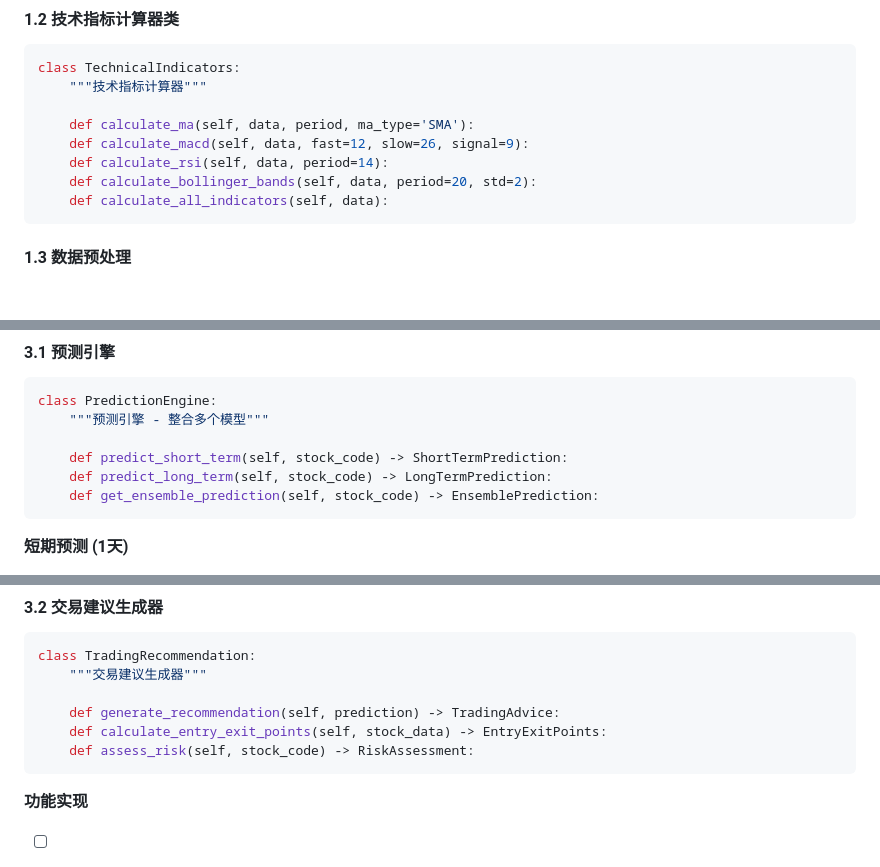
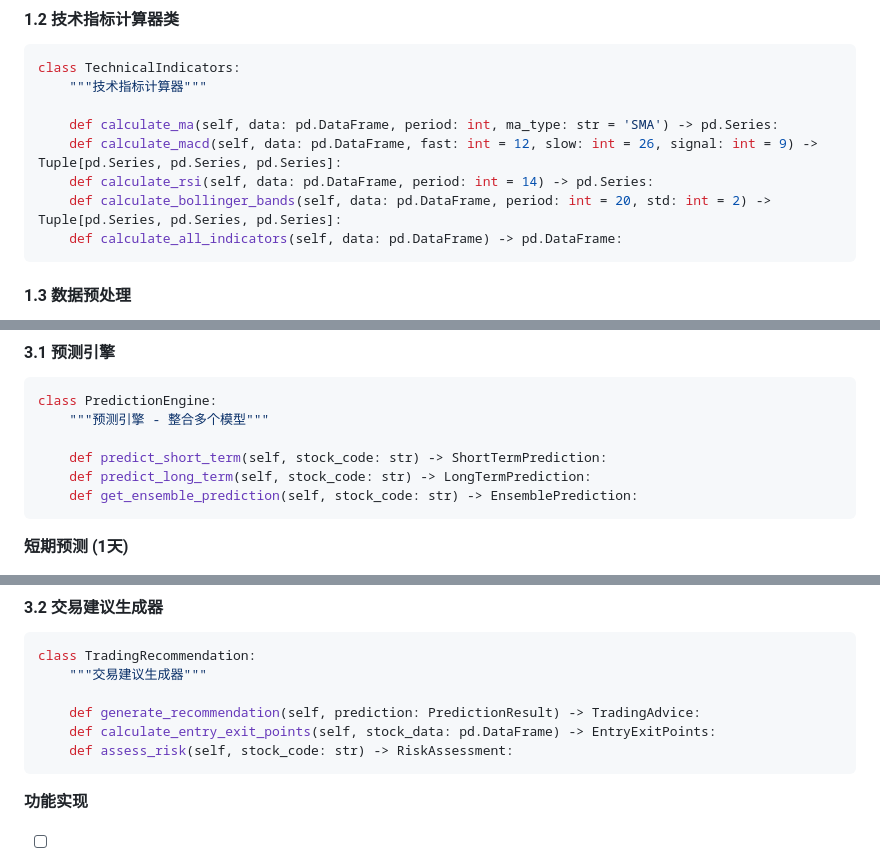
Before and after one commit to qq173681019/JericoNewStockSystem, a Markdown page: docs/PHASE2_PLAN.md, 3 parts joined by grey strips. GitHub-like rendering; blank space fills up the shorter version.

Commit message:
Add type annotations to function signatures in PHASE2_PLAN.md
Co-authored-by: qq173681019 <7541867+qq173681019@users.noreply.github.com>

````diff
--- a/docs/PHASE2_PLAN.md
+++ b/docs/PHASE2_PLAN.md
@@ -57,11 +57,11 @@ Phase 2 将实现 SIAPS 的核心预测功能，包括技术指标计算、机
 class TechnicalIndicators:
     """技术指标计算器"""
 
-    def calculate_ma(self, data, period, ma_type='SMA'):
-    def calculate_macd(self, data, fast=12, slow=26, signal=9):
-    def calculate_rsi(self, data, period=14):
-    def calculate_bollinger_bands(self, data, period=20, std=2):
-    def calculate_all_indicators(self, data):
+    def calculate_ma(self, data: pd.DataFrame, period: int, ma_type: str = 'SMA') -> pd.Series:
+    def calculate_macd(self, data: pd.DataFrame, fast: int = 12, slow: int = 26, signal: int = 9) -> Tuple[pd.Series, pd.Series, pd.Series]:
+    def calculate_rsi(self, data: pd.DataFrame, period: int = 14) -> pd.Series:
+    def calculate_bollinger_bands(self, data: pd.DataFrame, period: int = 20, std: int = 2) -> Tuple[pd.Series, pd.Series, pd.Series]:
+    def calculate_all_indicators(self, data: pd.DataFrame) -> pd.DataFrame:
 ```
 
 #### 1.3 数据预处理
@@ -127,9 +127,9 @@ class TechnicalIndicators:
 class PredictionEngine:
     """预测引擎 - 整合多个模型"""
 
-    def predict_short_term(self, stock_code) -> ShortTermPrediction:
-    def predict_long_term(self, stock_code) -> LongTermPrediction:
-    def get_ensemble_prediction(self, stock_code) -> EnsemblePrediction:
+    def predict_short_term(self, stock_code: str) -> ShortTermPrediction:
+    def predict_long_term(self, stock_code: str) -> LongTermPrediction:
+    def get_ensemble_prediction(self, stock_code: str) -> EnsemblePrediction:
 ```
 
 **短期预测 (1天)**
@@ -148,9 +148,9 @@ class PredictionEngine:
 class TradingRecommendation:
     """交易建议生成器"""
 
-    def generate_recommendation(self, prediction) -> TradingAdvice:
-    def calculate_entry_exit_points(self, stock_data) -> EntryExitPoints:
-    def assess_risk(self, stock_code) -> RiskAssessment:
+    def generate_recommendation(self, prediction: PredictionResult) -> TradingAdvice:
+    def calculate_entry_exit_points(self, stock_data: pd.DataFrame) -> EntryExitPoints:
+    def assess_risk(self, stock_code: str) -> RiskAssessment:
 ```
 
 **功能实现**
````
Also changed, not shown: other parts of docs/PHASE2_PLAN.md (+1 -1 lines).
